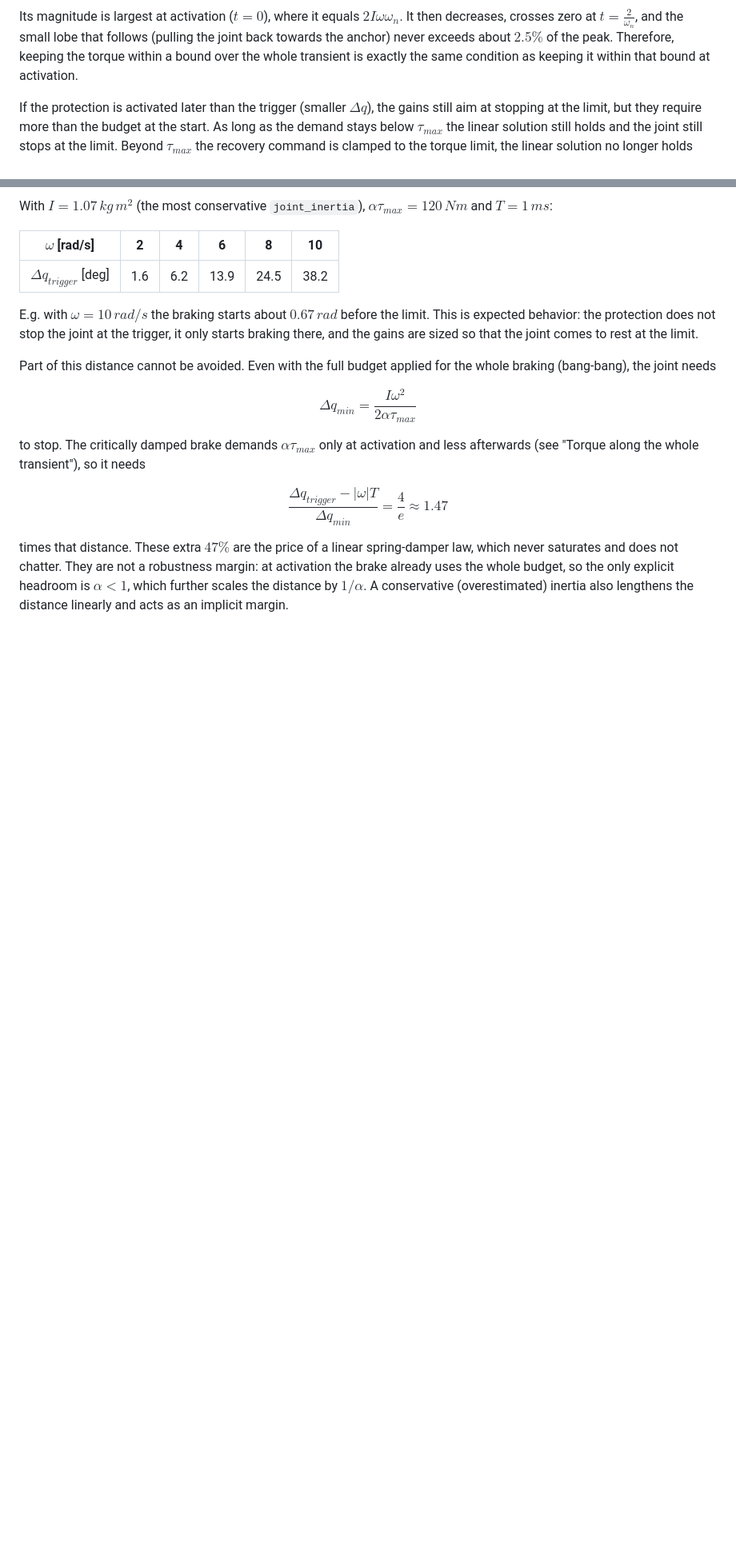
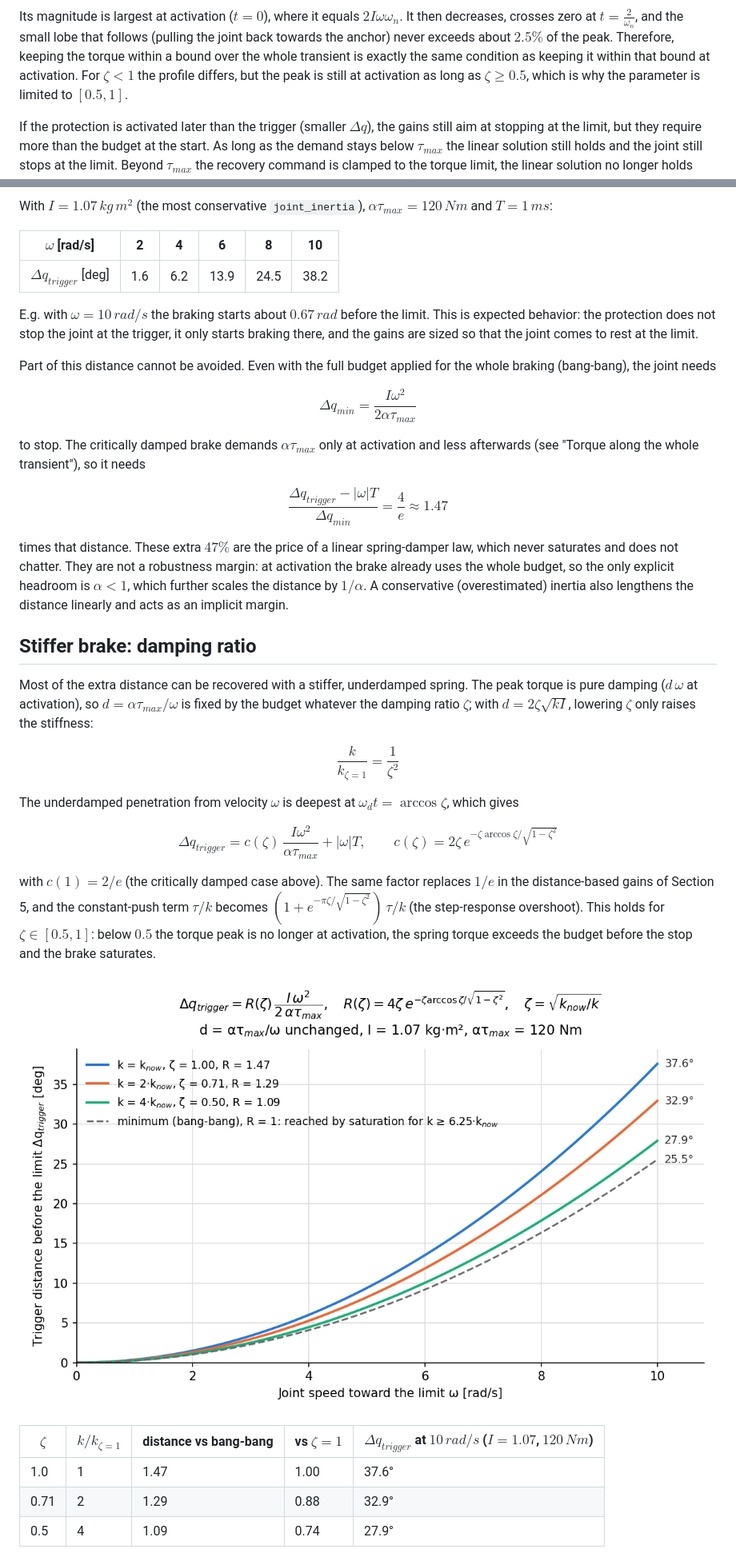
Before and after one commit to iit-DLSLab/dls_hal, a Markdown page: docs/virtual_joint_limit.md, 2 parts joined by grey strips. Shown at 80% size. Drawn GitHub-style; pictures changed too: docs/virtual_joint_limit_trigger_distance_k.png (added); blank space fills up the shorter version.

Commit message:
recovery_modes: virtual joint parametrized damping ratio

```diff
--- a/docs/virtual_joint_limit.md
+++ b/docs/virtual_joint_limit.md
@@ -295,7 +324,9 @@ $t=\frac{2}{\omega_n}$, and the small lobe that follows (pulling the joint
 back towards the anchor) never exceeds about $2.5\%$ of the peak.
 Therefore, keeping the torque within a bound over the whole transient is
 exactly the same condition as keeping it within that bound at
-activation.
+activation. For $\zeta < 1$ the profile differs, but the peak is still
+at activation as long as $\zeta \ge 0.5$, which is why the parameter is
+limited to $[0.5, 1]$.
 
 If the protection is activated later than the trigger (smaller
 $\Delta q$), the gains still aim at stopping at the limit, but they require
@@ -470,3 +508,39 @@ budget, so the only explicit headroom is $\alpha < 1$, which further
 scales the distance by $1/\alpha$. A conservative (overestimated) inertia
 also lengthens the distance linearly and acts as an implicit margin.
 
+## Stiffer brake: damping ratio
+
+Most of the extra distance can be recovered with a stiffer, underdamped
+spring. The peak torque is pure damping ($d\,\omega$ at activation), so
+$d = \alpha\tau_{max}/\omega$ is fixed by the budget whatever the damping
+ratio $\zeta$; with $d = 2\zeta\sqrt{kI}$, lowering $\zeta$ only raises the
+stiffness:
+
+$$
+\frac{k}{k_{\zeta=1}} = \frac{1}{\zeta^2}
+$$
+
+The underdamped penetration from velocity $\omega$ is deepest at
+$\omega_d t = \arccos\zeta$, which gives
+
+$$
+\Delta q_{trigger} = c(\zeta)\,\frac{I\omega^2}{\alpha\tau_{max}} + |\omega|T,
+\qquad
+c(\zeta) = 2\zeta\, e^{-\zeta\arccos\zeta/\sqrt{1-\zeta^2}}
+$$
+
+with $c(1) = 2/e$ (the critically damped case above). The same factor
+replaces $1/e$ in the distance-based gains of Section 5, and the
+constant-push term $\tau/k$ becomes $(1+e^{-\pi\zeta/\sqrt{1-\zeta^2}})\,\tau/k$
+(the step-response overshoot). This holds for $\zeta \in [0.5, 1]$: below
+$0.5$ the torque peak is no longer at activation, the spring torque exceeds
+the budget before the stop and the brake saturates.
+
+![Trigger distance for a stiffer spring at unchanged damping](virtual_joint_limit_trigger_distance_k.png)
+
+| $\zeta$ | $k/k_{\zeta=1}$ | distance vs bang-bang | vs $\zeta = 1$ | $\Delta q_{trigger}$ at $10\,rad/s$ ($I = 1.07$, $120\,Nm$) |
+|---|---|---|---|---|
+| 1.0 | 1 | 1.47 | 1.00 | 37.6° |
+| 0.71 | 2 | 1.29 | 0.88 | 32.9° |
+| 0.5 | 4 | 1.09 | 0.74 | 27.9° |
+
```
Also changed, not shown: other parts of docs/virtual_joint_limit.md (+82 -12 lines), docs/virtual_joint_limit_trigger_distance_k_taus.png (added), 3 other files.
